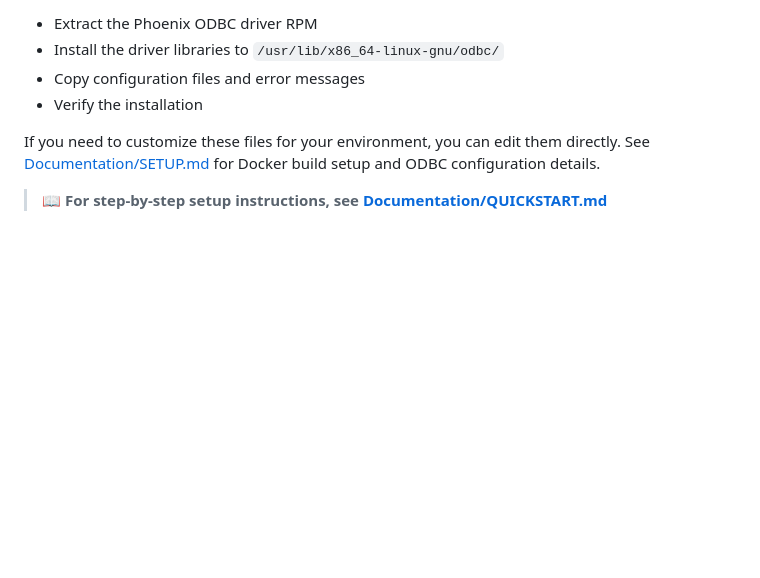
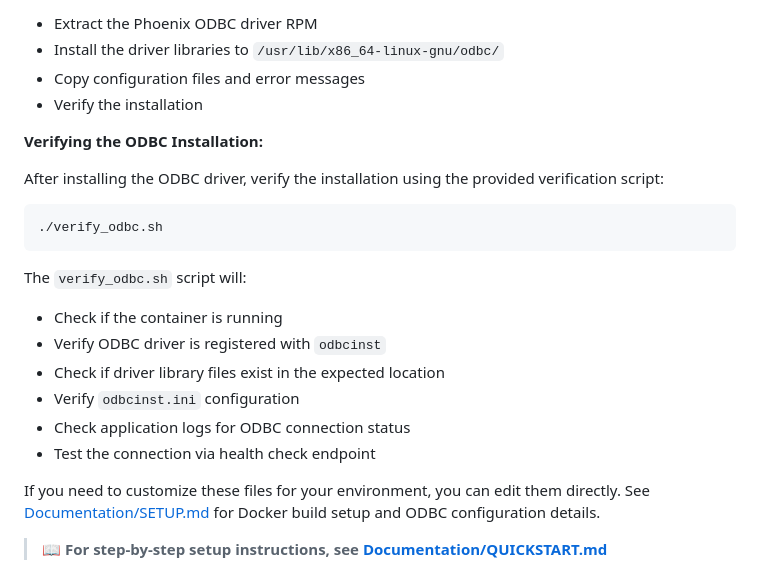
Before and after one commit to BrooksIan/PhoenixDotNet, a Markdown page: README.md, the part around the change. Drawn GitHub-style; blank space fills up the shorter version.

````diff
--- a/README.md
+++ b/README.md
@@ -58,6 +58,22 @@ The `install_odbc.sh` script will:
 - Install the driver libraries to `/usr/lib/x86_64-linux-gnu/odbc/`
 - Copy configuration files and error messages
 - Verify the installation
+
+**Verifying the ODBC Installation:**
+
+After installing the ODBC driver, verify the installation using the provided verification script:
+
+```bash
+./verify_odbc.sh
+```
+
+The `verify_odbc.sh` script will:
+- Check if the container is running
+- Verify ODBC driver is registered with `odbcinst`
+- Check if driver library files exist in the expected location
+- Verify `odbcinst.ini` configuration
+- Check application logs for ODBC connection status
+- Test the connection via health check endpoint
 
 If you need to customize these files for your environment, you can edit them directly. See [Documentation/SETUP.md](Documentation/SETUP.md) for Docker build setup and ODBC configuration details.
 
````
